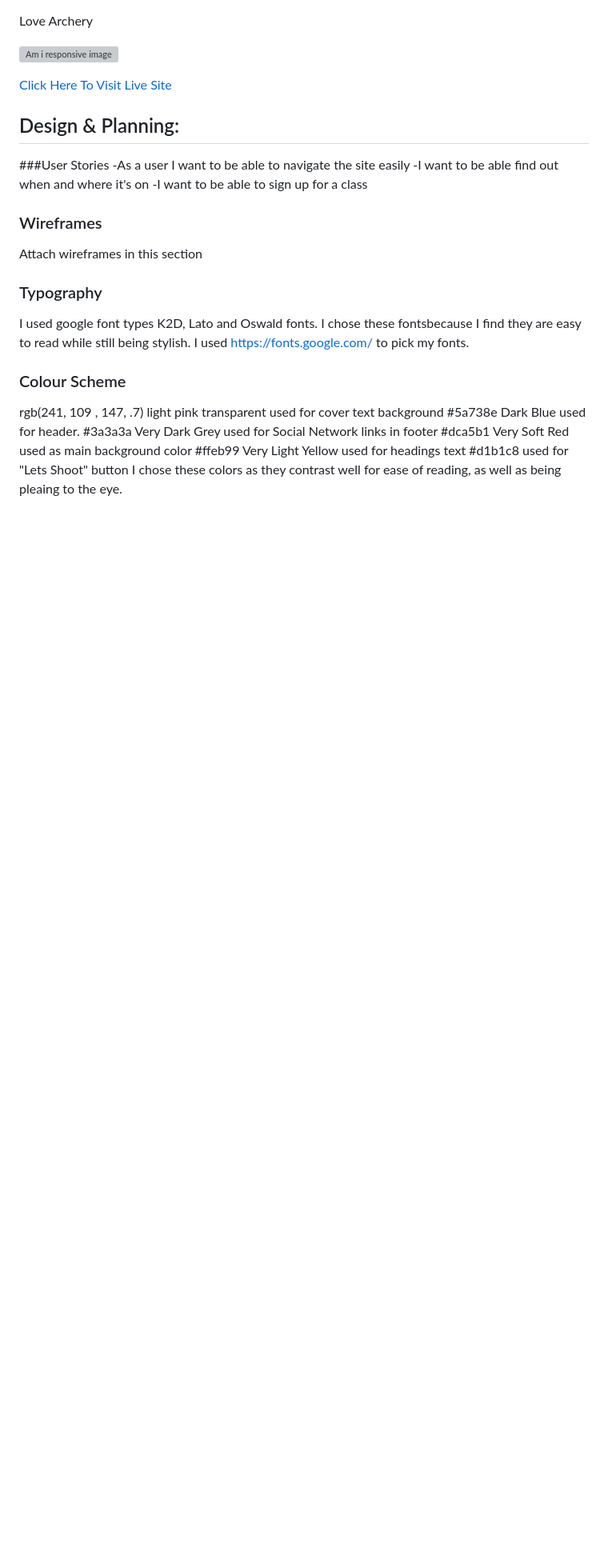
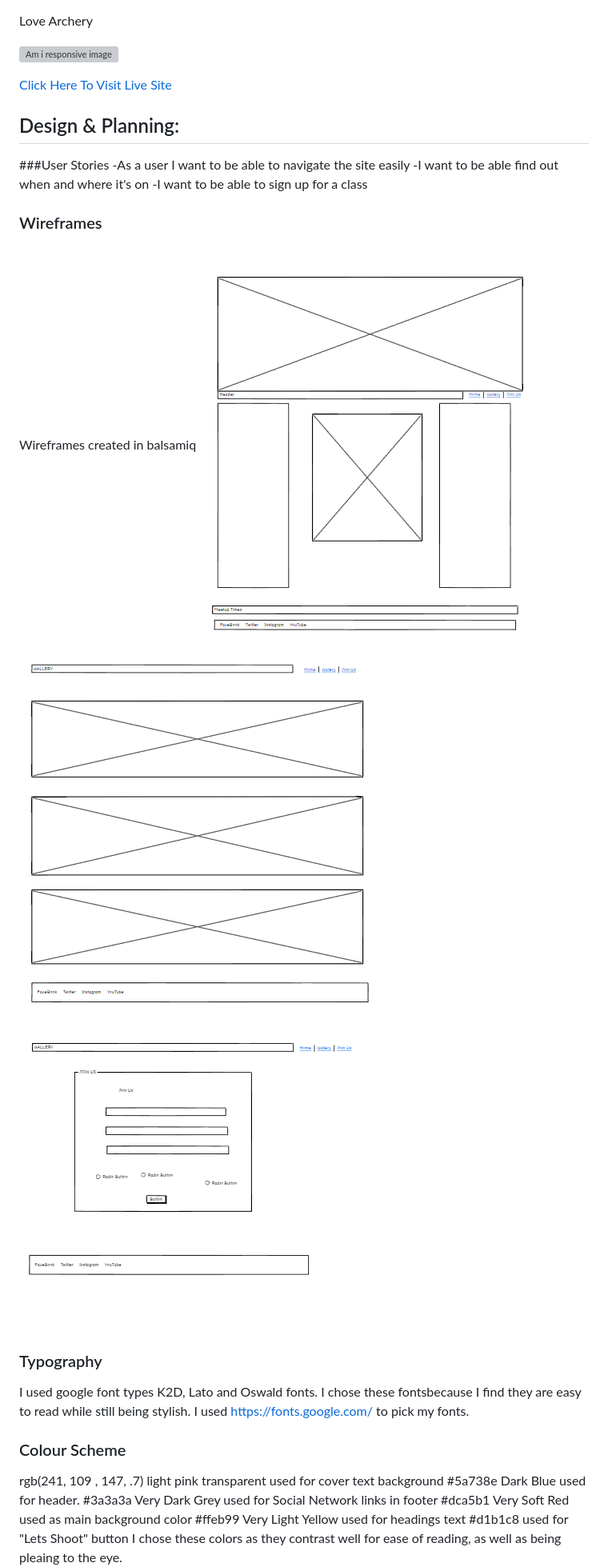
Before and after one commit to MaireadKelly/Project1, a Markdown page: README.md, the part around the change printed below. Shown: that part at 80% size. GitHub-like rendering; pictures changed too: assets/images/gallery.png (added), assets/images/readmeimages/main-page.png (added), assets/images/readmeimages/signup.png (added); blank space fills up the shorter version; grey boxes are pictures that could not be loaded.

Commit message:
Add wireframe to readme

```diff
--- a/README.md
+++ b/README.md
@@ -12,7 +12,10 @@ Love Archery
  -I want to be able to sign up for a class
 
 ### Wireframes
-Attach wireframes in this section
+Wireframes created in balsamiq
+![alt text](assets/images/readmeimages/main-page.png)
+![alt text](assets/images/gallery.png)
+![alt text](assets/images/readmeimages/signup.png)
 
 ### Typography
 I used google font types K2D, Lato and Oswald fonts.  I chose these fontsbecause I find they are easy to read while still being stylish.
```
Also changed, not shown: other parts of README.md (+3 -1 lines).
